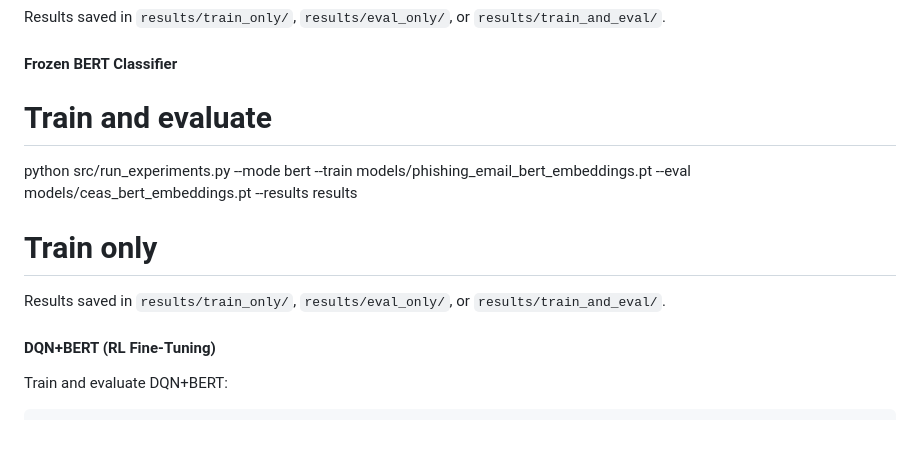
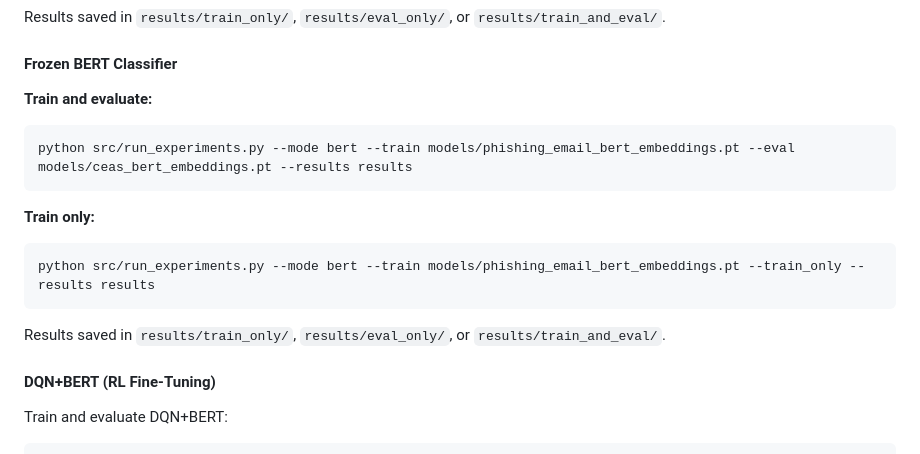
Before and after one commit to MansiDhanania/AdaptivePhishingDetector, a Markdown page: README.md, the part around the change. GitHub-like rendering.

Commit message:
fix: readme formatting

````diff
--- a/README.md
+++ b/README.md
@@ -98,12 +98,21 @@ python src/run_experiments.py --mode baselines --eval data/CEAS_08.csv --eval_on
 Results saved in `results/train_only/`, `results/eval_only/`, or `results/train_and_eval/`.
 
 #### Frozen BERT Classifier
-# Train and evaluate
+
+**Train and evaluate:**
+```powershell
 python src/run_experiments.py --mode bert --train models/phishing_email_bert_embeddings.pt --eval models/ceas_bert_embeddings.pt --results results
-# Train only
+```
+
+**Train only:**
+```powershell
+python src/run_experiments.py --mode bert --train models/phishing_email_bert_embeddings.pt --train_only --results results
+```
+
 Results saved in `results/train_only/`, `results/eval_only/`, or `results/train_and_eval/`.
 
 #### DQN+BERT (RL Fine-Tuning)
+
 Train and evaluate DQN+BERT:
 ```powershell
 # Train and evaluate
````
